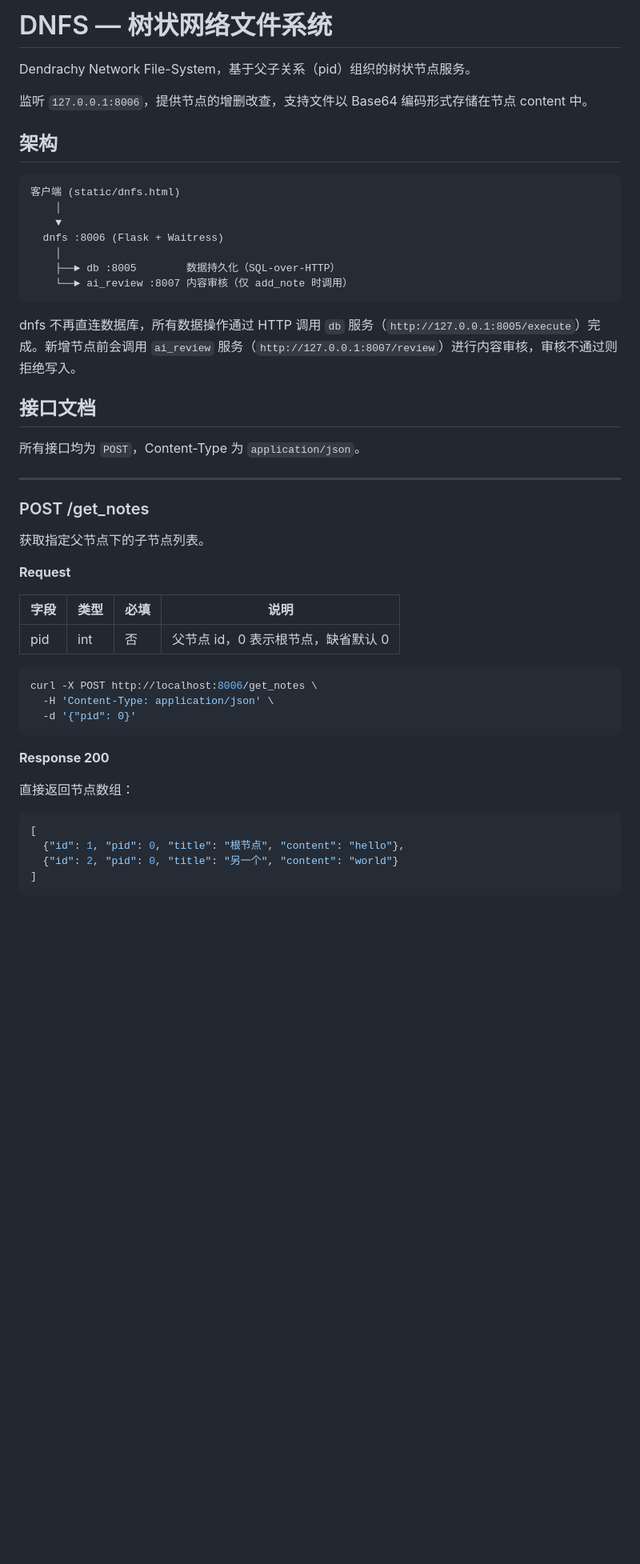
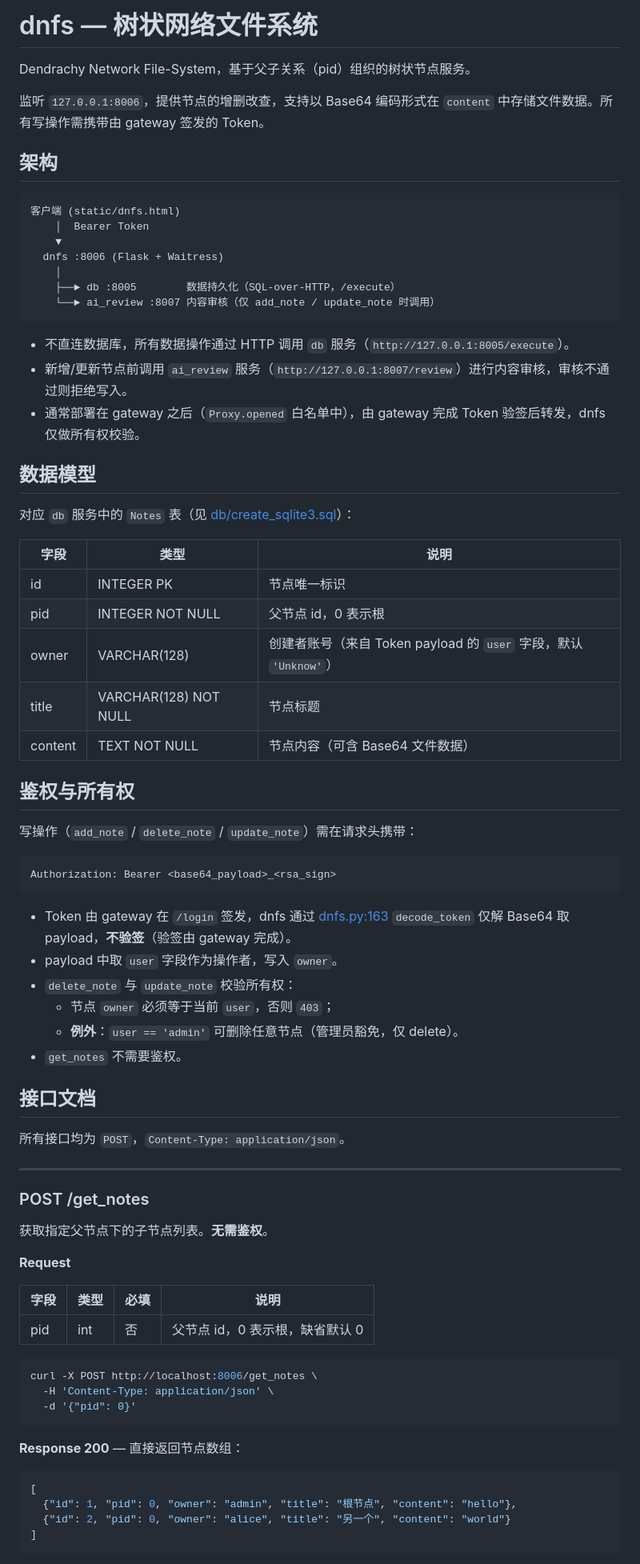
Before and after one commit to gopsc/dnfss, a Markdown page: dnfs/README.md, the part around one of its changes. Shown at 80% size. GitHub-like rendering; blank space fills up the shorter version.

````diff
--- a/dnfs/README.md
+++ b/dnfs/README.md
@@ -1,38 +1,67 @@
-# DNFS — 树状网络文件系统
+# dnfs — 树状网络文件系统
 
 Dendrachy Network File-System，基于父子关系（pid）组织的树状节点服务。
 
-监听 `127.0.0.1:8006`，提供节点的增删改查，支持文件以 Base64 编码形式存储在节点 content 中。
+监听 `127.0.0.1:8006`，提供节点的增删改查，支持以 Base64 编码形式在 `content` 中存储文件数据。所有写操作需携带由 gateway 签发的 Token。
 
 ## 架构
 
 ```
 客户端 (static/dnfs.html)
-    │
+    │  Bearer Token
     ▼
   dnfs :8006 (Flask + Waitress)
     │
-    ├──► db :8005        数据持久化（SQL-over-HTTP）
-    └──► ai_review :8007 内容审核（仅 add_note 时调用）
+    ├──► db :8005        数据持久化（SQL-over-HTTP，/execute）
+    └──► ai_review :8007 内容审核（仅 add_note / update_note 时调用）
 ```
 
-dnfs 不再直连数据库，所有数据操作通过 HTTP 调用 `db` 服务（`http://127.0.0.1:8005/execute`）完成。新增节点前会调用 `ai_review` 服务（`http://127.0.0.1:8007/review`）进行内容审核，审核不通过则拒绝写入。
+- 不直连数据库，所有数据操作通过 HTTP 调用 `db` 服务（`http://127.0.0.1:8005/execute`）。
+- 新增/更新节点前调用 `ai_review` 服务（`http://127.0.0.1:8007/review`）进行内容审核，审核不通过则拒绝写入。
+- 通常部署在 gateway 之后（`Proxy.opened` 白名单中），由 gateway 完成 Token 验签后转发，dnfs 仅做所有权校验。
+
+## 数据模型
+
+对应 `db` 服务中的 `Notes` 表（见 [db/create_sqlite3.sql](../db/create_sqlite3.sql)）：
+
+| 字段 | 类型 | 说明 |
+|------|------|------|
+| id | INTEGER PK | 节点唯一标识 |
+| pid | INTEGER NOT NULL | 父节点 id，0 表示根 |
+| owner | VARCHAR(128) | 创建者账号（来自 Token payload 的 `user` 字段，默认 `'Unknow'`） |
+| title | VARCHAR(128) NOT NULL | 节点标题 |
+| content | TEXT NOT NULL | 节点内容（可含 Base64 文件数据） |
+
+## 鉴权与所有权
+
+写操作（`add_note` / `delete_note` / `update_note`）需在请求头携带：
+
+```
+Authorization: Bearer <base64_payload>_<rsa_sign>
+```
+
+- Token 由 gateway 在 `/login` 签发，dnfs 通过 [dnfs.py:163](dnfs.py#L163) `decode_token` 仅解 Base64 取 payload，**不验签**（验签由 gateway 完成）。
+- payload 中取 `user` 字段作为操作者，写入 `owner`。
+- `delete_note` 与 `update_note` 校验所有权：
+  - 节点 `owner` 必须等于当前 `user`，否则 `403`；
+  - **例外**：`user == 'admin'` 可删除任意节点（管理员豁免，仅 delete）。
+- `get_notes` 不需要鉴权。
 
 ## 接口文档
 
-所有接口均为 `POST`，Content-Type 为 `application/json`。
+所有接口均为 `POST`，`Content-Type: application/json`。
 
 ---
 
 ### POST /get_notes
 
-获取指定父节点下的子节点列表。
+获取指定父节点下的子节点列表。**无需鉴权**。
 
 **Request**
 
 | 字段 | 类型 | 必填 | 说明 |
 |------|------|------|------|
-| pid | int | 否 | 父节点 id，0 表示根节点，缺省默认 0 |
+| pid | int | 否 | 父节点 id，0 表示根，缺省默认 0 |
 
 ```bash
 curl -X POST http://localhost:8006/get_notes \
@@ -40,13 +69,11 @@ curl -X POST http://localhost:8006/get_notes \
   -d '{"pid": 0}'
 ```
 
-**Response 200**
-
-直接返回节点数组：
+**Response 200** — 直接返回节点数组：
 
 ```json
 [
-  {"id": 1, "pid": 0, "title": "根节点", "content": "hello"},
-  {"id": 2, "pid": 0, "title": "另一个", "content": "world"}
+  {"id": 1, "pid": 0, "owner": "admin", "title": "根节点", "content": "hello"},
+  {"id": 2, "pid": 0, "owner": "alice", "title": "另一个", "content": "world"}
 ]
 ```
````
Also changed, not shown: other parts of dnfs/README.md (+74 -53 lines).
